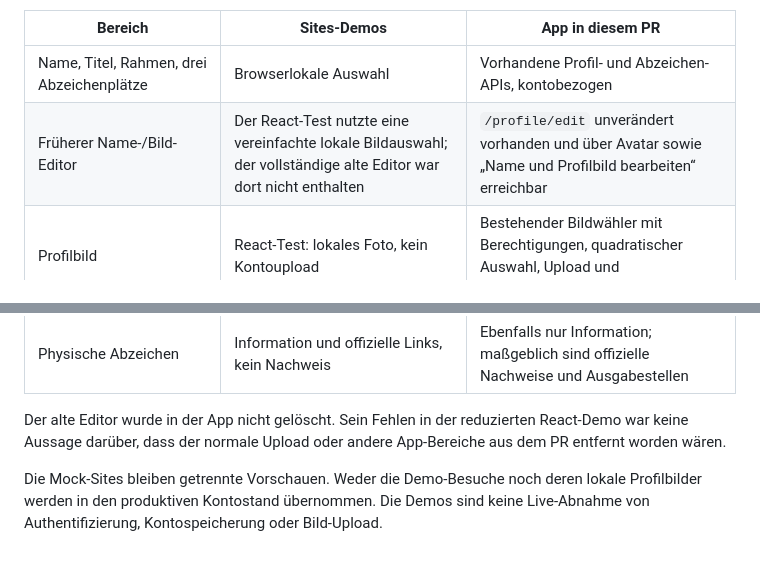
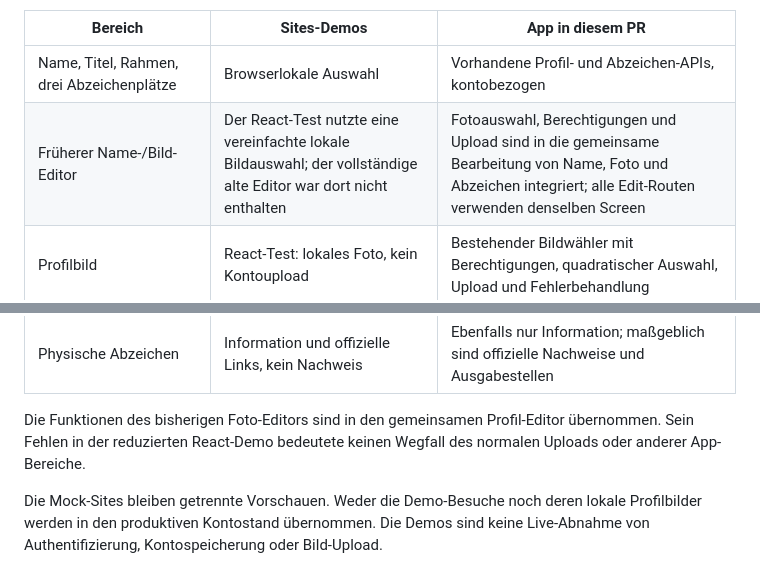
Before and after one commit to JanTristanH/harzer-wander-buddy, a Markdown page: docs/abzeichen-demo-abgleich.md, 2 parts joined by grey strips. Rendered like a GitHub page.

```diff
--- a/docs/abzeichen-demo-abgleich.md
+++ b/docs/abzeichen-demo-abgleich.md
@@ -9,7 +9,7 @@ mit dieser PR-Aktualisierung separat übernommen.
 | Bereich | Sites-Demos | App in diesem PR |
 | --- | --- | --- |
 | Name, Titel, Rahmen, drei Abzeichenplätze | Browserlokale Auswahl | Vorhandene Profil- und Abzeichen-APIs, kontobezogen |
-| Früherer Name-/Bild-Editor | Der React-Test nutzte eine vereinfachte lokale Bildauswahl; der vollständige alte Editor war dort nicht enthalten | `/profile/edit` unverändert vorhanden und über Avatar sowie „Name und Profilbild bearbeiten“ erreichbar |
+| Früherer Name-/Bild-Editor | Der React-Test nutzte eine vereinfachte lokale Bildauswahl; der vollständige alte Editor war dort nicht enthalten | Fotoauswahl, Berechtigungen und Upload sind in die gemeinsame Bearbeitung von Name, Foto und Abzeichen integriert; alle Edit-Routen verwenden denselben Screen |
 | Profilbild | React-Test: lokales Foto, kein Kontoupload | Bestehender Bildwähler mit Berechtigungen, quadratischer Auswahl, Upload und Fehlerbehandlung |
 | Anmeldung und Wiederherstellung | Keine echte Anmeldung; kein Kontoabgleich | Bestehende Anmeldung, Token-/Kontozuordnung und Query-Cache |
 | Besuchshistorie und Freischaltungen | Vier erfundene, umschaltbare Szenarien | Vollständige persönliche Historie und serverseitige Validierung/Entzug |
@@ -20,9 +20,9 @@ mit dieser PR-Aktualisierung separat übernommen.
 | Native Rechte, Haptik und Geräteverhalten | Browserdarstellung | Native App; eine neue Geräteabnahme steht aus |
 | Physische Abzeichen | Information und offizielle Links, kein Nachweis | Ebenfalls nur Information; maßgeblich sind offizielle Nachweise und Ausgabestellen |
 
-Der alte Editor wurde in der App nicht gelöscht. Sein Fehlen in der reduzierten
-React-Demo war keine Aussage darüber, dass der normale Upload oder andere
-App-Bereiche aus dem PR entfernt worden wären.
+Die Funktionen des bisherigen Foto-Editors sind in den gemeinsamen Profil-Editor
+übernommen. Sein Fehlen in der reduzierten React-Demo bedeutete keinen Wegfall
+des normalen Uploads oder anderer App-Bereiche.
 
 Die Mock-Sites bleiben getrennte Vorschauen. Weder die Demo-Besuche noch deren
 lokale Profilbilder werden in den produktiven Kontostand übernommen. Die Demos
```
Also changed, not shown: docs/abzeichenalbum.md (+21 -9 lines), docs/screenshots/profile-unified/editor.png (added), docs/screenshots/profile-unified/photo-zoom.png (added), 10 other files.
